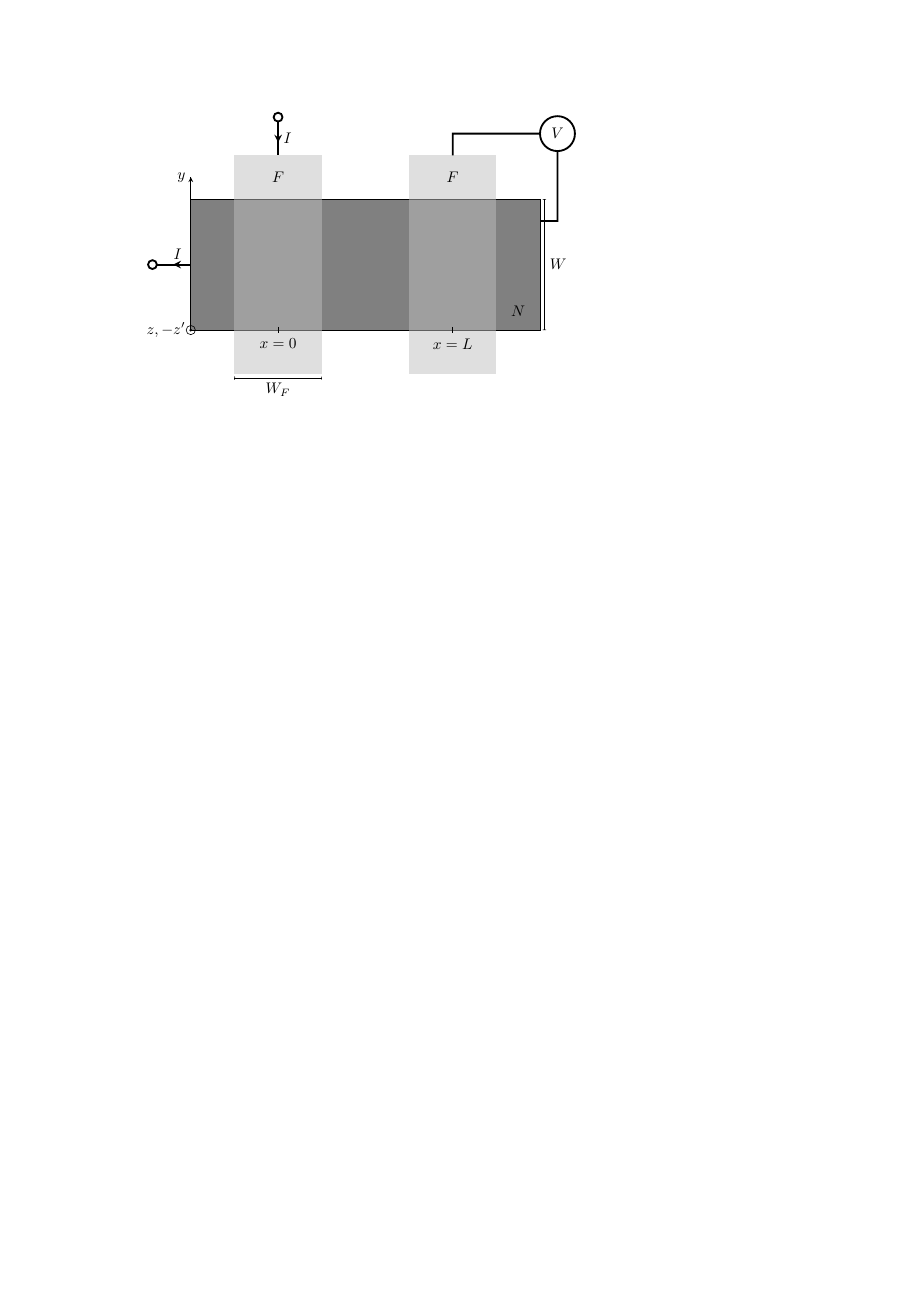
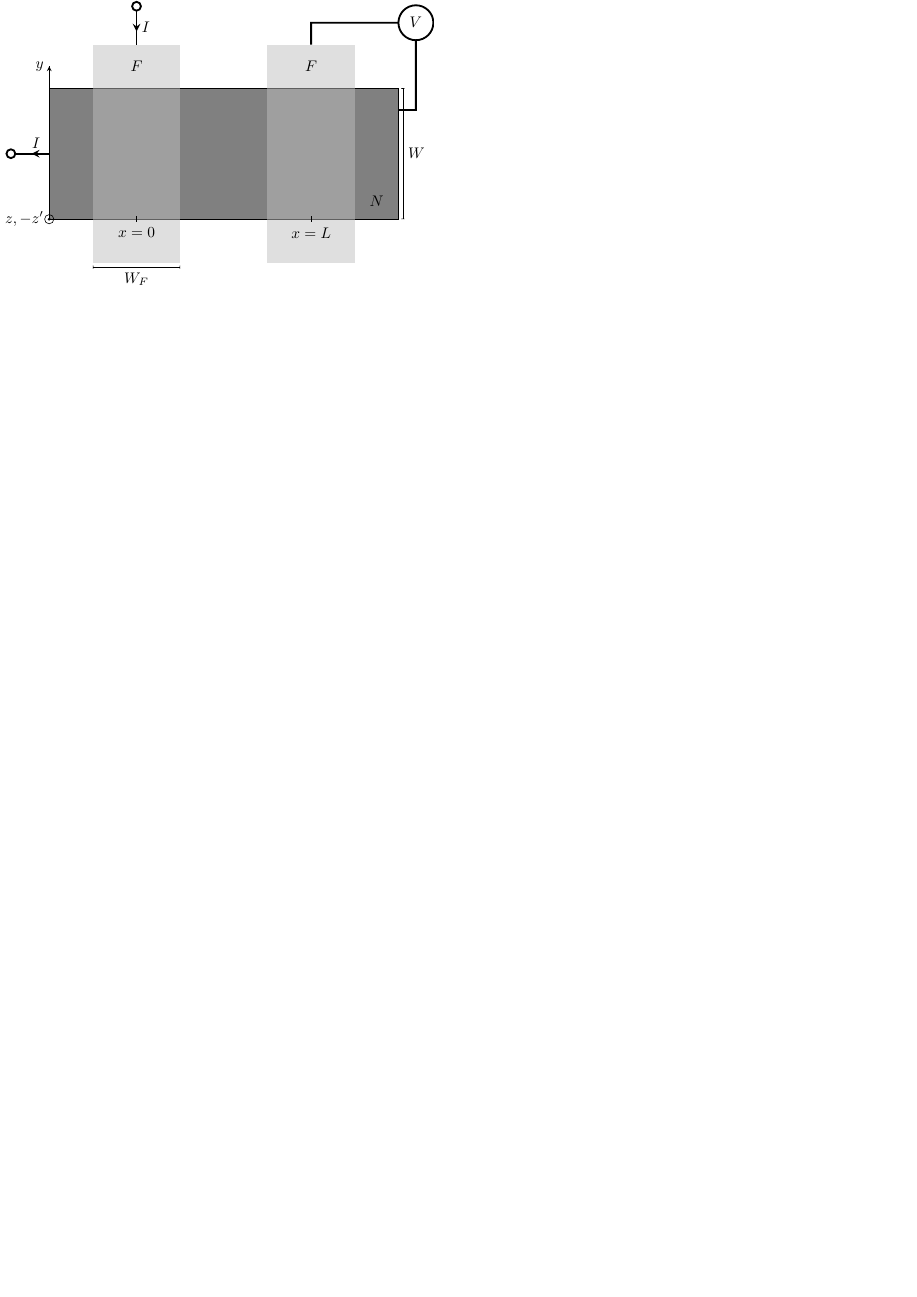
Before and after one commit to evansosenko/tikz-nonlocal_spin_valve, a LaTeX figure (tex/nonlocal_spin_valve.tex): the whole page, the shorter picture padded with empty space. Compiled offline with pdfLaTeX.

Commit message:
Use \documentclass[tikz]{standalone}.

```diff
--- a/tex/nonlocal_spin_valve.tex
+++ b/tex/nonlocal_spin_valve.tex
@@ -1,4 +1,4 @@
-\documentclass{minimal}
+\documentclass[tikz]{standalone}
 
 \input{_packages}
 
```
